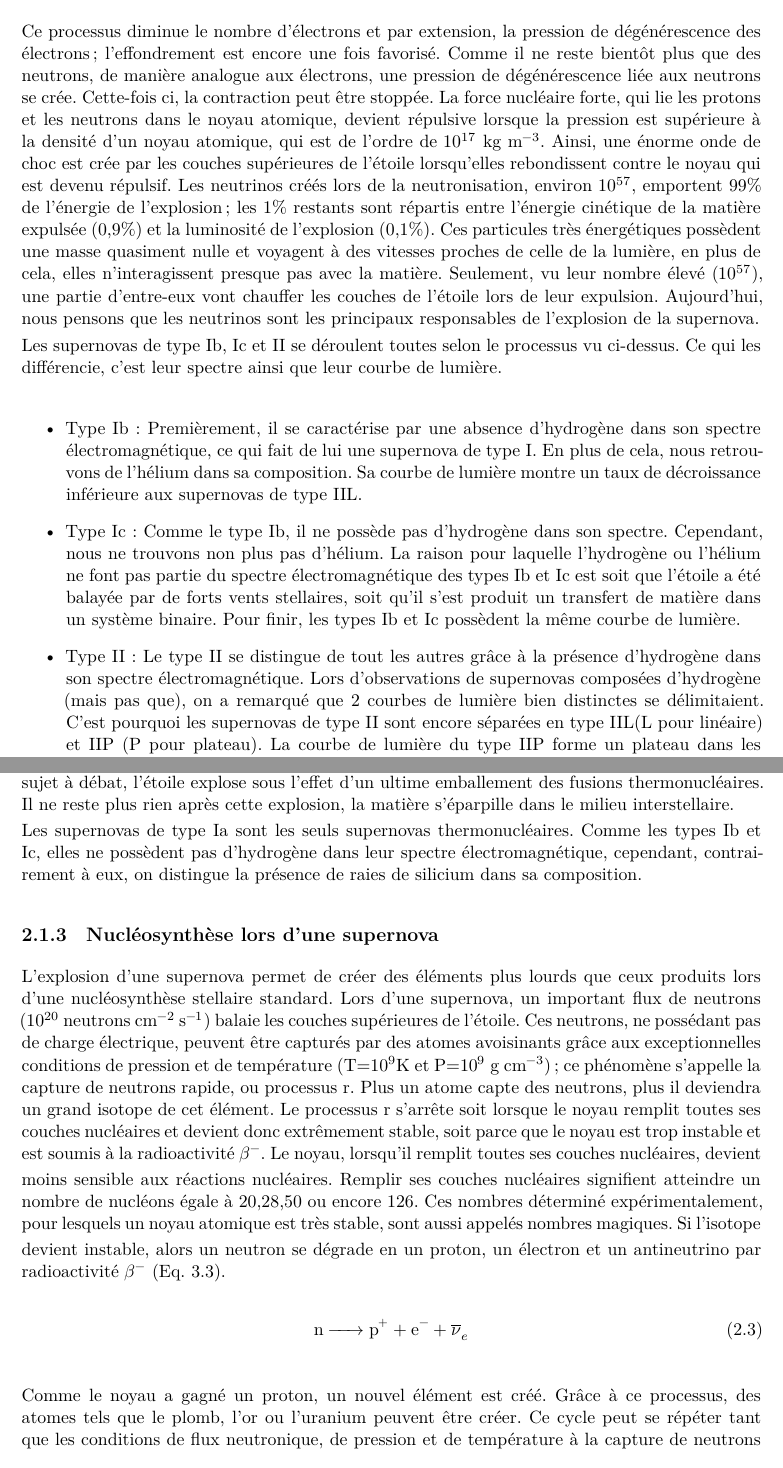
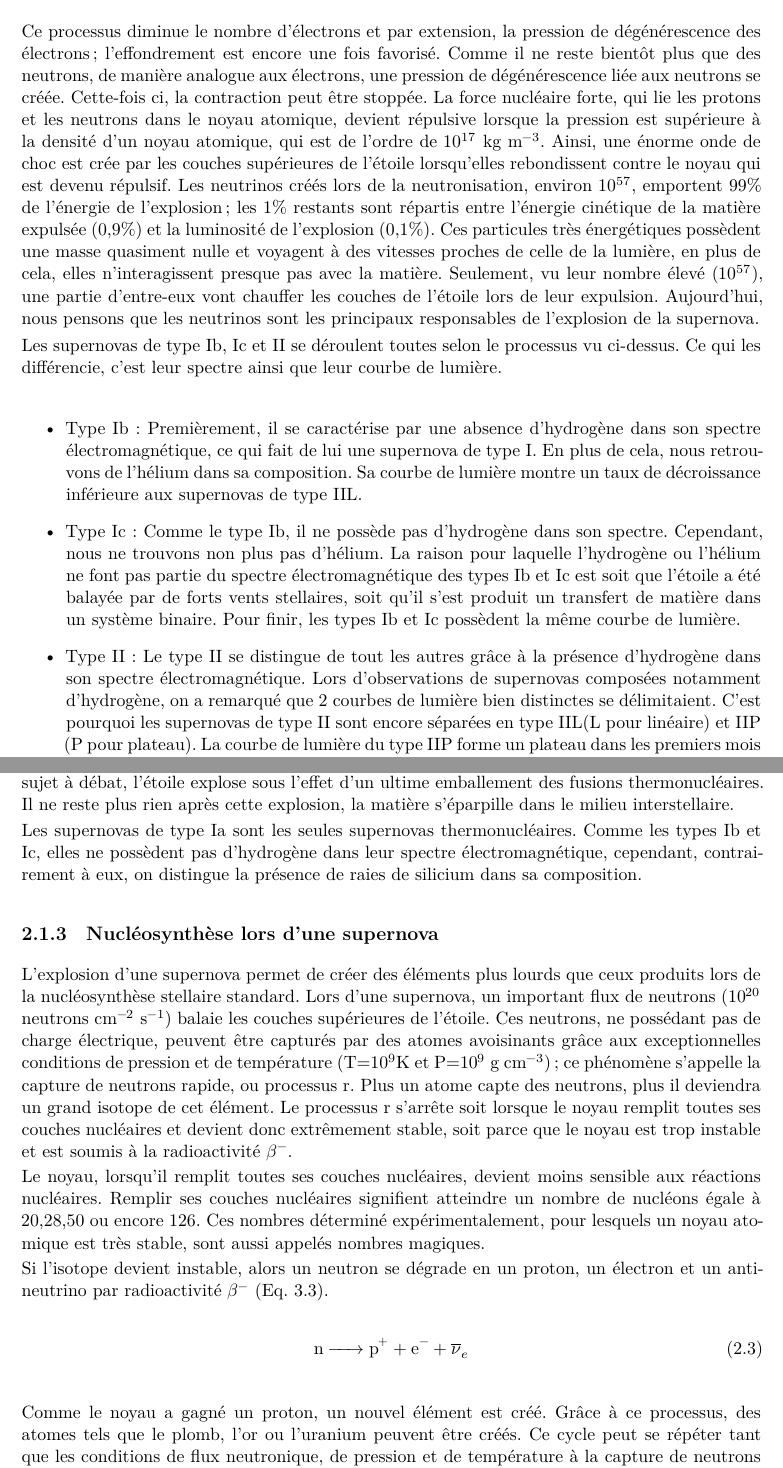
Before and after one commit to morandsam/TM_astro, a LaTeX document (tm_astro_main.tex, which reads tm_astro_chap03.tex): two parts of pages 9 and 11 of 13, joined at a grey line, cut so that both start at the same text. Compiled offline with XeLaTeX.

Commit message:
correction papa §3

```diff
--- a/tm_astro_chap03.tex
+++ b/tm_astro_chap03.tex
@@ -23,7 +23,7 @@ Cette réaction hautement endothermique, favorisant la contraction du cœur, dé
 
 \begin{equation} \ce{p + e{^-} -> n + $\nu$}\end{equation}\bigskip
 
-Ce processus diminue le nombre d'électrons et par extension, la pression de dégénérescence des électrons; l'effondrement est encore une fois favorisé. Comme il ne reste bientôt plus que des neutrons, de manière analogue aux électrons, une pression de dégénérescence liée aux neutrons se crée. Cette-fois ci, la contraction  peut être stoppée. La force nucléaire forte, qui lie les protons et les neutrons dans le noyau atomique, devient répulsive lorsque la pression est supérieure à la densité d'un noyau atomique, qui est de l'ordre de $10^{17}$ kg  m$^{-3}$. Ainsi, une énorme onde de choc est crée par les couches supérieures de l'étoile lorsqu'elles rebondissent contre le noyau qui est devenu répulsif.
+Ce processus diminue le nombre d'électrons et par extension, la pression de dégénérescence des électrons; l'effondrement est encore une fois favorisé. Comme il ne reste bientôt plus que des neutrons, de manière analogue aux électrons, une pression de dégénérescence liée aux neutrons se créée. Cette-fois ci, la contraction  peut être stoppée. La force nucléaire forte, qui lie les protons et les neutrons dans le noyau atomique, devient répulsive lorsque la pression est supérieure à la densité d'un noyau atomique, qui est de l'ordre de $10^{17}$ kg  m$^{-3}$. Ainsi, une énorme onde de choc est crée par les couches supérieures de l'étoile lorsqu'elles rebondissent contre le noyau qui est devenu répulsif.
 Les neutrinos créés lors de la neutronisation, environ $10^{57}$, emportent 99\% de l'énergie de l'explosion; les 1\% restants sont répartis entre l'énergie cinétique de la matière expulsée (0,9\%) et la luminosité de l'explosion (0,1\%). Ces particules très énergétiques possèdent une masse quasiment nulle et voyagent à des vitesses proches de celle de la lumière, en plus de cela, elles n'interagissent presque pas avec la matière. Seulement, vu leur nombre élevé ($10^{57}$), une partie d'entre-eux vont chauffer les couches de l'étoile lors de leur expulsion. Aujourd'hui, nous pensons que les neutrinos sont les principaux responsables de l'explosion de la supernova.\smallskip
 
 Les supernovas de type Ib, Ic et II se déroulent toutes selon le processus vu ci-dessus. Ce qui les différencie, c'est leur spectre ainsi que leur courbe de lumière.\bigskip
@@ -34,7 +34,7 @@ Les supernovas de type Ib, Ic et II se déroulent toutes selon le processus vu c
 
 	\item Type Ic: Comme le type Ib, il ne possède pas d'hydrogène dans son spectre. Cependant, nous ne trouvons non plus pas d'hélium. La raison pour laquelle l'hydrogène ou l'hélium ne font pas partie du spectre électromagnétique des types Ib et Ic est soit que l'étoile a été balayée par de forts vents stellaires, soit qu'il s'est produit un transfert de matière dans un système binaire. Pour finir, les types Ib et Ic possèdent la même courbe de lumière.
 
-	\item Type II: Le type II se distingue de tout les autres grâce à la présence d'hydrogène dans son spectre électromagnétique. Lors d'observations de supernovas composées d'hydrogène (mais pas que), on a remarqué que 2 courbes de lumière bien distinctes se délimitaient. C'est pourquoi les supernovas de type II sont encore séparées en type IIL(L pour linéaire) et IIP (P pour plateau). La courbe de lumière du type IIP forme un plateau dans les premiers mois suivants la supernova, tandis que la luminosité du type IIL décroît presque linéairement.
+	\item Type II: Le type II se distingue de tout les autres grâce à la présence d'hydrogène dans son spectre électromagnétique. Lors d'observations de supernovas composées notamment d'hydrogène, on a remarqué que 2 courbes de lumière bien distinctes se délimitaient. C'est pourquoi les supernovas de type II sont encore séparées en type IIL(L pour linéaire) et IIP (P pour plateau). La courbe de lumière du type IIP forme un plateau dans les premiers mois suivants la supernova, tandis que la luminosité du type IIL décroît presque linéairement.
 
 \end{itemize}\newpage
 
@@ -58,18 +58,18 @@ Les supernovas thermonucléaires nécessitent un système composé d'au moins de
 De plus en plus de matière commence donc à orbiter autour de la naine blanche, ce qui forme un disque d'accrétion autour de celle-ci. Ce disque, augmentant de masse, a pour effet d'accroître la pression et la température de l'étoile. Juste avant que la naine blanche n'atteigne la masse de Chandrasekhar 1,44 ($M_\odot$) % si elle avait été dépassée, alors la naine blanche se serait transformée en étoile à neutrons%
  , le carbone ainsi que l'oxygène se mettent à fusionner, chacun indépendamment, de manière anarchique. Comme le gaz composant l'étoile est dégénéré, la température peut donc croître extrêmement rapidement (§3.1.1). L'augmentation de température accélère la fusion chaotique de l'oxygène et du carbone. Par un phénomène encore mal compris et sujet à débat, l'étoile explose sous l'effet d'un ultime emballement des fusions thermonucléaires. Il ne reste plus rien après cette explosion, la matière s'éparpille dans le milieu interstellaire. \smallskip
 
- Les supernovas de type Ia sont les seuls supernovas thermonucléaires. Comme les types Ib et Ic, elles ne possèdent pas d'hydrogène dans leur spectre électromagnétique, cependant, contrairement à eux, on distingue la présence de raies de silicium dans sa composition. \bigskip
+ Les supernovas de type Ia sont les seules supernovas thermonucléaires. Comme les types Ib et Ic, elles ne possèdent pas d'hydrogène dans leur spectre électromagnétique, cependant, contrairement à eux, on distingue la présence de raies de silicium dans sa composition. \bigskip
 
  \subsection{Nucléosynthèse lors d'une supernova} \medskip
 
- L'explosion d'une supernova permet de créer des éléments plus lourds que ceux produits lors d'une nucléosynthèse stellaire standard. Lors d'une supernova, un important flux de neutrons (10$^{20}$ neutrons cm$^{-2}$ s$^{-1}$) balaie les couches supérieures de l'étoile. Ces neutrons, ne possédant pas de charge électrique, peuvent être capturés par des atomes avoisinants grâce aux exceptionnelles conditions de pression et de température (T=10$^{9}$K et P=10$^{9}$ g cm$^{-3}$); ce phénomène s'appelle la capture de neutrons rapide, ou processus r. %note de bas de page processus s%
- Plus un atome capte des neutrons, plus il deviendra un grand isotope de cet élément. Le processus r s'arrête soit lorsque le noyau remplit toutes ses couches nucléaires et devient donc extrêmement stable, soit parce que le noyau est trop instable et est soumis à la radioactivité $\beta^{-}$. \smallskip
- Le noyau, lorsqu'il remplit toutes ses couches nucléaires, devient moins sensible aux réactions nucléaires. Remplir ses couches nucléaires signifient atteindre un nombre de nucléons égale à 20,28,50 ou encore 126. Ces nombres déterminé expérimentalement, pour lesquels un noyau atomique est très stable, sont aussi appelés nombres magiques. \smallskip
+ L'explosion d'une supernova permet de créer des éléments plus lourds que ceux produits lors de la nucléosynthèse stellaire standard. Lors d'une supernova, un important flux de neutrons (10$^{20}$ neutrons cm$^{-2}$ s$^{-1}$) balaie les couches supérieures de l'étoile. Ces neutrons, ne possédant pas de charge électrique, peuvent être capturés par des atomes avoisinants grâce aux exceptionnelles conditions de pression et de température (T=10$^{9}$K et P=10$^{9}$ g cm$^{-3}$); ce phénomène s'appelle la capture de neutrons rapide, ou processus r. %note de bas de page processus s%
+ Plus un atome capte des neutrons, plus il deviendra un grand isotope de cet élément. Le processus r s'arrête soit lorsque le noyau remplit toutes ses couches nucléaires et devient donc extrêmement stable, soit parce que le noyau est trop instable et est soumis à la radioactivité $\beta^{-}$.\smallskip\newline
+ Le noyau, lorsqu'il remplit toutes ses couches nucléaires, devient moins sensible aux réactions nucléaires. Remplir ses couches nucléaires signifient atteindre un nombre de nucléons égale à 20,28,50 ou encore 126. Ces nombres déterminé expérimentalement, pour lesquels un noyau atomique est très stable, sont aussi appelés nombres magiques.\smallskip\newline
  Si l'isotope devient instable, alors un neutron se dégrade en un proton, un électron et un antineutrino  par radioactivité $\beta^{-}$ (Eq. 3.3). \bigskip
 
 \begin{equation} \ce{n -> \ce{p+} + \ce{e-} + $\overline{\nu}$_{e}} \end{equation} \bigskip
 
- Comme le noyau a gagné un proton, un nouvel élément est créé. Grâce à ce processus, des atomes tels que le plomb, l'or ou l'uranium peuvent être créer. Ce cycle peut se répéter tant que les conditions de flux neutronique, de pression et de température à la capture de neutrons sont remplies. Cependant, ces conditions ne sont remplies que pendant quelques secondes lors de l'explosion de la supernova. Tout ces éléments lourds sont par la suite répandus dans le milieu interstellaire à cause de l'explosion (§5). \bigskip
+ Comme le noyau a gagné un proton, un nouvel élément est créé. Grâce à ce processus, des atomes tels que le plomb, l'or ou l'uranium peuvent être créés. Ce cycle peut se répéter tant que les conditions de flux neutronique, de pression et de température à la capture de neutrons sont remplies. Cependant, ces conditions ne sont remplies que pendant quelques secondes lors de l'explosion de la supernova. Tout ces éléments lourds sont par la suite répandus dans le milieu interstellaire à cause de l'explosion (§5). \bigskip
 
  \begin{figure}[H]
  	\centering
```
Also changed, not shown: tm_astro_main.pdf, tm_astro_chap03.tex (12 more changed lines), 3 other files.
